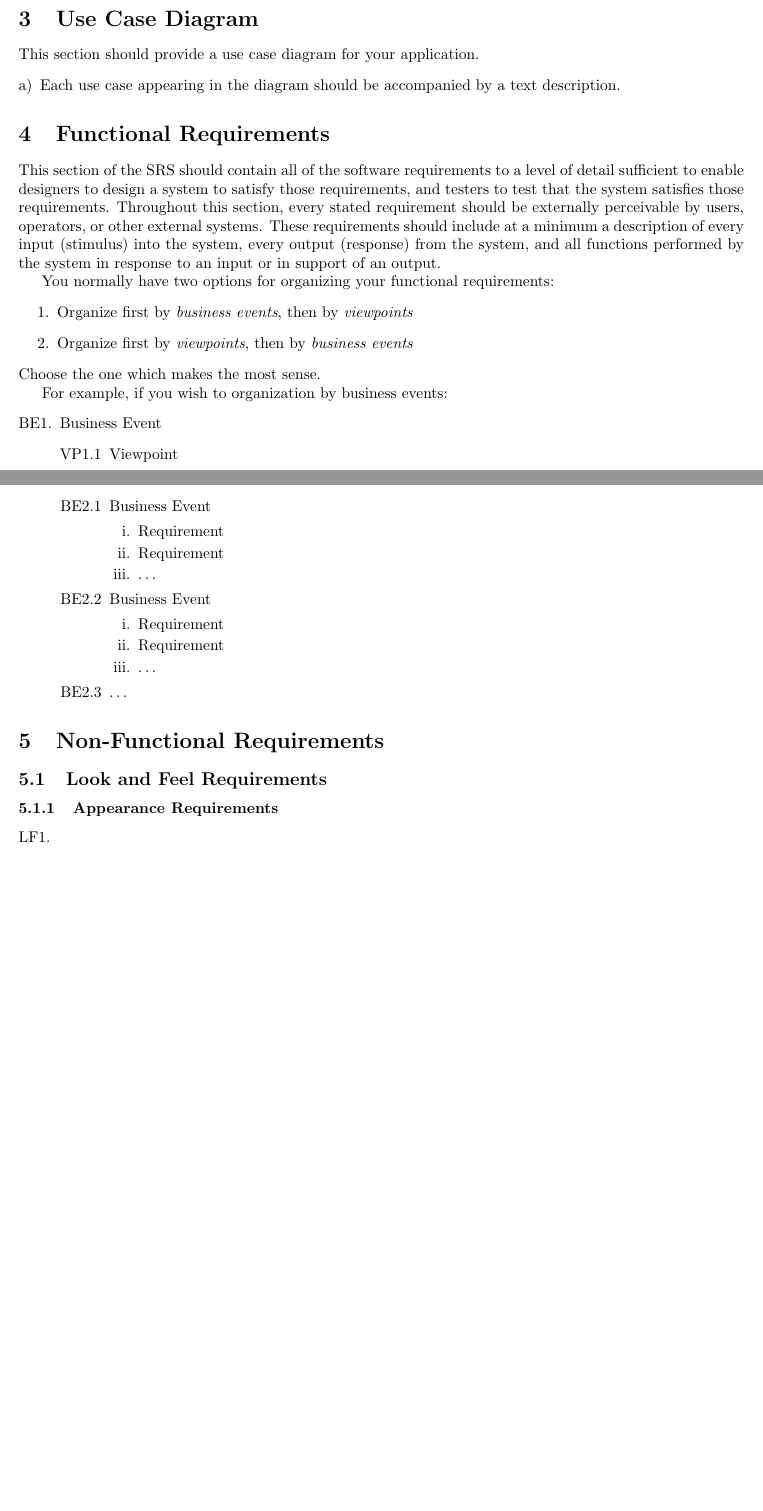
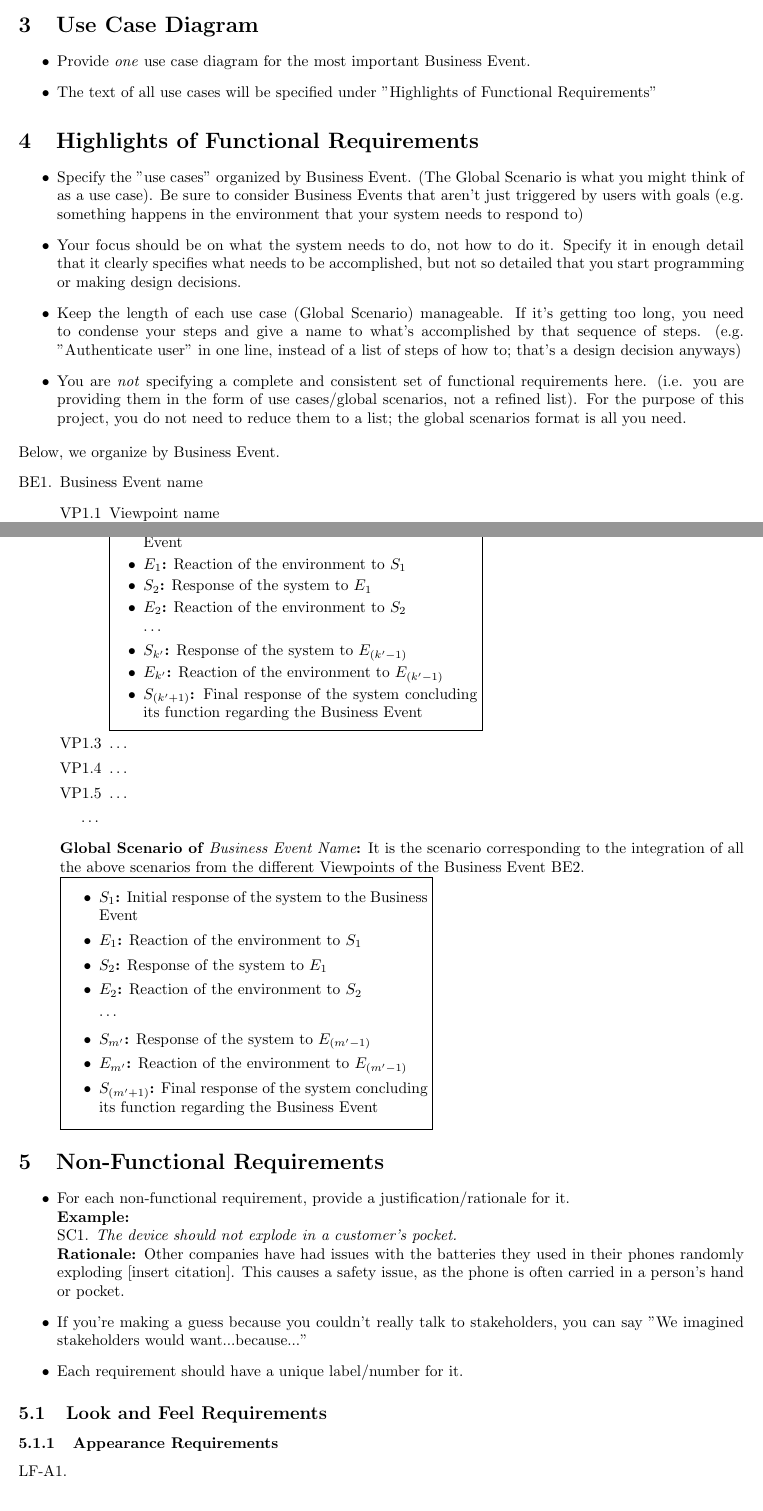
Before and after one commit to nathan20021/3A04-Project, a LaTeX document (Deliverable 1/SE3A04_D1_Template.tex): two parts of pages 3 and 4 of 7 before the commit and two parts of pages 3 and 5 of 9 after it, joined at a grey line, cut so that both start at the same text, the shorter picture padded with empty space. Compiled offline with pdfLaTeX.

Commit message:
Updated D1 template

```diff
--- a/Deliverable 1/SE3A04_D1_Template.tex
+++ b/Deliverable 1/SE3A04_D1_Template.tex
@@ -10,8 +10,10 @@
 \usepackage{fancyhdr}
 \usepackage[margin=1in]{geometry}
 \usepackage{graphicx}
-\usepackage{extarrows}
-\usepackage{setspace}
+%\usepackage{extarrows}
+%\usepackage{setspace}
+%\usepackage{xcolor}
+\usepackage{color}
 %------------------------------------------------------------------------------
 
 % Header and Footer
@@ -164,13 +179,32 @@ This section of the SRS should describe the general factors that affect the prod
 \section{Use Case Diagram}
 \label{sec:use_case_diagram}
 % Begin Section
-This section should provide a use case diagram for your application.
-\begin{enumerate}[a)]
-	\item Each use case appearing in the diagram should be accompanied by a text description.
-\end{enumerate}
-% End Section
+\begin{itemize}
+	\item Provide \emph{one} use case diagram for the most important Business Event.
+	\item The text of all use cases will be specified under "Highlights of Functional Requirements"
+\end{itemize}
+%In this section, select the most important Business Event that your system responds to and give its use case diagram.  Only one use case diagram is needed.  Give a brief textual description of the use case without repeating what is in the scenarios of the corresponding Business Event.
 
-\section{Functional Requirements}
+%
+%
+%
+%This section should provide a use case diagram for your application.
+%\begin{enumerate}[a)]
+%	\item Each use case appearing in the diagram should be accompanied by a text description.
+%\end{enumerate}
+%% End Section
+
+\section{Highlights of Functional Requirements}
 \label{sec:functional_requirements}
 % Begin Section
-This section of the SRS should contain all of the software requirements to a level of detail sufficient to enable designers to design a system to satisfy those requirements, and testers to test that the system satisfies those requirements. Throughout this section, every stated requirement should be externally perceivable by users, operators, or other external systems. These requirements should include at a minimum a description of every input (stimulus) into the system, every output (response) from the system, and all functions performed by the system in response to an input or in support of an output.
+\begin{itemize}
+	\item Specify the "use cases" organized by Business Event. (The Global Scenario is what you might think of as a use case). Be sure to consider Business Events that aren't just triggered by users with goals (e.g. something happens in the environment that your system needs to respond to)
+	\item Your focus should be on what the system needs to do, not how to do it. Specify it in enough detail that it clearly specifies what needs to be accomplished, but not so detailed that you start programming or making design decisions.
+	\item Keep the length of each use case (Global Scenario) manageable. If it's getting too long, you need to condense your steps and give a name to what's accomplished by that sequence of steps. (e.g. "Authenticate user" in one line, instead of a list of steps of how to; that's a design decision anyways)
+	\item You are \emph{not} specifying a complete and consistent set of functional requirements here. (i.e. you are providing them in the form of use cases/global scenarios, not a refined list). For the purpose of this project, you do not need to reduce them to a list; the global scenarios format is all you need.
+\end{itemize}
+	Below, we organize by Business Event.
+	\begin{enumerate}[{BE}1.]
+		\item Business Event name
+		\begin{enumerate}[{VP1}.1]
+			\item Viewpoint name \newline
@@ -176,0 +214,12 @@ This section of the SRS should contain all of the software requirements to a lev
+						\item {\bf $S_{1}$:} Initial response of the system to the Business Event
+						\item {\bf $E_{1}$:}  Reaction of the environment to $S_{1}$
+						\item {\bf $S_{2}$:}  Response of the system to $E_{1}$
+						\item {\bf $E_{2}$:}  Reaction of the environment to $S_{2}$
+						\item[] $\cdots$
+						\item {\bf $S_{n}$:}  Response of the system to $E_{(n-1)}$
+						\item {\bf $E_{n}$:}  Reaction of the environment to $E_{(n-1)}$
+						\item {\bf $S_{(n+1)}$:} Final response of the system concluding its function regarding the Business Event
+					\end{itemize}
+				}%
+			}
+			\item Viewpoint name\newline
@@ -176,0 +229,8 @@ This section of the SRS should contain all of the software requirements to a lev
+						\item {\bf $S_{1}$:} Initial response of the system to the Business Event
+						\item {\bf $E_{1}$:}  Reaction of the environment to $S_{1}$
+						\item {\bf $S_{2}$:}  Response of the system to $E_{1}$
+						\item {\bf $E_{2}$:}  Reaction of the environment to $S_{2}$
+						\item[] $\cdots$
+						\item {\bf $S_{k}$:}  Response of the system to $E_{(k-1)}$
+						\item {\bf $E_{k}$:}  Reaction of the environment to $E_{(k-1)}$
+						\item {\bf $S_{(k+1)}$:} Final response of the system concluding its function regarding the Business Event
@@ -176,0 +249,8 @@ This section of the SRS should contain all of the software requirements to a lev
+					\item {\bf $S_{1}$:} Initial response of the system to the Business Event
+					\item {\bf $E_{1}$:}  Reaction of the environment to $S_{1}$
+					\item {\bf $S_{2}$:}  Response of the system to $E_{1}$
+					\item {\bf $E_{2}$:}  Reaction of the environment to $S_{2}$
+					\item[] $\cdots$
+					\item {\bf $S_{m}$:}  Response of the system to $E_{(m-1)}$
+					\item {\bf $E_{m}$:}  Reaction of the environment to $E_{(m-1)}$
+					\item {\bf $S_{(m+1)}$:} Final response of the system concluding its function regarding the Business Event
@@ -177,15 +267,48 @@ This section of the SRS should contain all of the software requirements to a lev
+						\item {\bf $S_{1}$:} Initial response of the system to the Business Event
+						\item {\bf $E_{1}$:}  Reaction of the environment to $S_{1}$
+						\item {\bf $S_{2}$:}  Response of the system to $E_{1}$
+						\item {\bf $E_{2}$:}  Reaction of the environment to $S_{2}$
+						\item[] $\cdots$
+						\item {\bf $S_{n'}$:}  Response of the system to $E_{(n'-1)}$
+						\item {\bf $E_{n'}$:}  Reaction of the environment to $E_{(n'-1)}$
+						\item {\bf $S_{(n'+1)}$:} Final response of the system concluding its function regarding the Business Event
+					\end{itemize}
+				}%
+			}
+			\item Viewpoint name\newline
+			\noindent\fbox{%
+				\parbox{0.5\textwidth}{%
+					\begin{itemize}
+						\item {\bf $S_{1}$:} Initial response of the system to the Business Event
+						\item {\bf $E_{1}$:}  Reaction of the environment to $S_{1}$
+						\item {\bf $S_{2}$:}  Response of the system to $E_{1}$
+						\item {\bf $E_{2}$:}  Reaction of the environment to $S_{2}$
+						\item[] $\cdots$
+						\item {\bf $S_{k'}$:}  Response of the system to $E_{(k'-1)}$
+						\item {\bf $E_{k'}$:}  Reaction of the environment to $E_{(k'-1)}$
+						\item {\bf $S_{(k'+1)}$:} Final response of the system concluding its function regarding the Business Event
+					\end{itemize}
+				}%
+			}
+			\item \dots
+			\item \dots
+			\item \dots
+			\item[\dots]
+		\end{enumerate}
+		\item[] {\bf Global Scenario of {\it Business Event Name}:} It is the scenario corresponding to the integration of all the above scenarios from the different Viewpoints of the Business Event BE2.\newline
+		\noindent\fbox{%
+			\parbox{0.5\textwidth}{%
+				\begin{itemize}
+					\item {\bf $S_{1}$:} Initial response of the system to the Business Event
+					\item {\bf $E_{1}$:}  Reaction of the environment to $S_{1}$
+					\item {\bf $S_{2}$:}  Response of the system to $E_{1}$
+					\item {\bf $E_{2}$:}  Reaction of the environment to $S_{2}$
+					\item[] $\cdots$
+					\item {\bf $S_{m'}$:}  Response of the system to $E_{(m'-1)}$
+					\item {\bf $E_{m'}$:}  Reaction of the environment to $E_{(m'-1)}$
+					\item {\bf $S_{(m'+1)}$:} Final response of the system concluding its function regarding the Business Event
+				\end{itemize}
+			}%
+		}
+	\end{enumerate}
 
-You normally have two options for organizing your functional requirements:
-\begin{enumerate}
-	\item Organize first by \emph{business events}, then by \emph{viewpoints}
-	\item Organize first by \emph{viewpoints}, then by \emph{business events}
-\end{enumerate}
-Choose the one which makes the most sense.
-
-For example, if you wish to organization by business events:
-\begin{enumerate}[{BE}1.]
-	\item Business Event
-	\begin{enumerate}[{VP1}.1]
-		\item Viewpoint
-			\begin{enumerate}
-				\item Requirement
@@ -235 +314,0 @@ For example, if you wish to organization by business events:
-			\item \dots
@@ -239,25 +315,18 @@ For example, if you wish to organization by business events:
-	\item Viewpoint
-	\begin{enumerate}[{BE2}.1]
-		\item Business Event
-		\begin{enumerate}
-			\item Requirement
-			\item Requirement
-			\item \dots
-		\end{enumerate}
-		\item Business Event
-		\begin{enumerate}
-			\item Requirement
-			\item Requirement
-			\item \dots
-		\end{enumerate}
-		\item \dots
-	\end{enumerate}
-\end{enumerate}
-
-% End Section
+%End Section
 
 \section{Non-Functional Requirements}
 \label{sec:non-functional_requirements}
+
+
+\begin{itemize}
+	\item For each non-functional requirement, provide a justification/rationale for it.\\
+	{\bf Example:} \\
+	SC1. \emph{The device should not explode in a customer’s pocket.}\\
+	{\bf Rationale:} Other companies have had issues with the batteries they used in their phones randomly exploding [insert citation]. This causes a safety issue, as the phone is often carried in a person's hand or pocket.
+	\item If you're making a guess because you couldn't really talk to stakeholders, you can say "We imagined stakeholders would want...because..."
+	\item Each requirement should have a unique label/number for it.
+\end{itemize}
+
 % Begin Section
 \subsection{Look and Feel Requirements}
 \label{sub:look_and_feel_requirements}
@@ -266,7 +335,7 @@ For example, if you wish to organization by business events:
 \subsubsection{Appearance Requirements}
 \label{ssub:appearance_requirements}
 % Begin SubSubSection
-\begin{enumerate}[{LF}1. ]
+\begin{enumerate}[{LF-A}1. ]
 	\item
 \end{enumerate}
 % End SubSubSection
```
Also changed, not shown: Deliverable 1/test.txt (deleted), Deliverable 1/SE3A04_D1_Template.tex (213 more changed lines).
